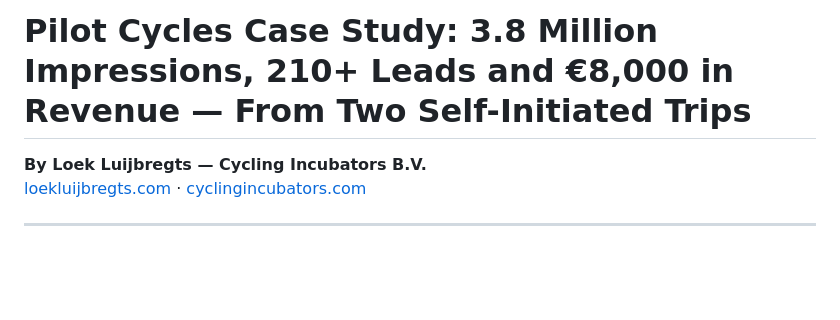
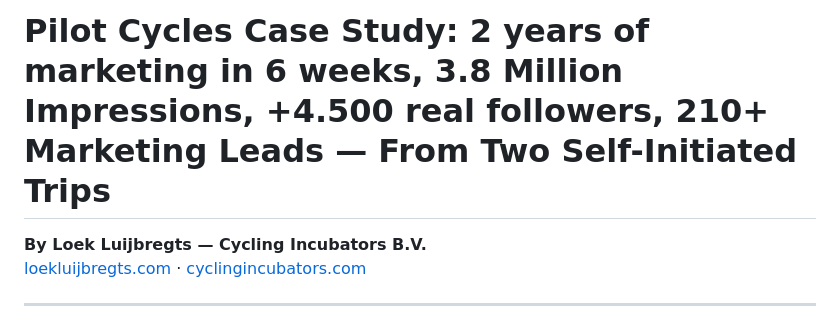
Before and after one commit to LoekLuijbregts/loekluijbregts, a Markdown page: pilot-cycles-case-study.md, the part around the change. Rendered like a GitHub page; blank space fills up the shorter version.

Commit message:
Update case study title for clarity and details

```diff
--- a/pilot-cycles-case-study.md
+++ b/pilot-cycles-case-study.md
@@ -1,4 +1,4 @@
-# Pilot Cycles Case Study: 3.8 Million Impressions, 210+ Leads and €8,000 in Revenue — From Two Self-Initiated Trips
+# Pilot Cycles Case Study: 2 years of marketing in 6 weeks, 3.8 Million Impressions, +4.500 real followers, 210+ Marketing Leads — From Two Self-Initiated Trips
 
 **By Loek Luijbregts — Cycling Incubators B.V.**
 [loekluijbregts.com](https://loekluijbregts.com) · [cyclingincubators.com](https://cyclingincubators.com)
```
